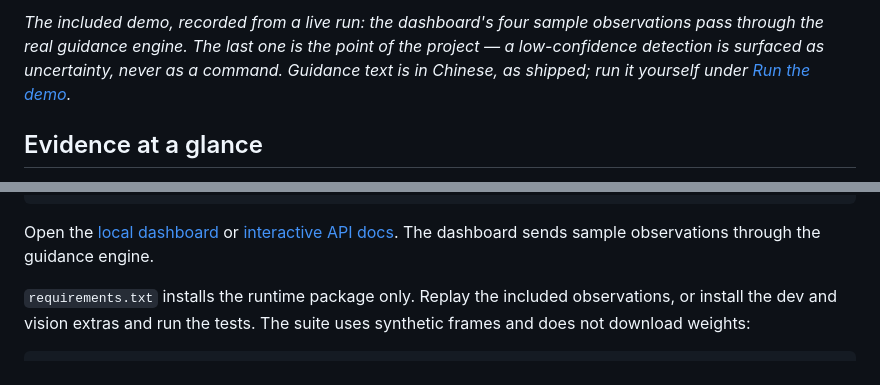
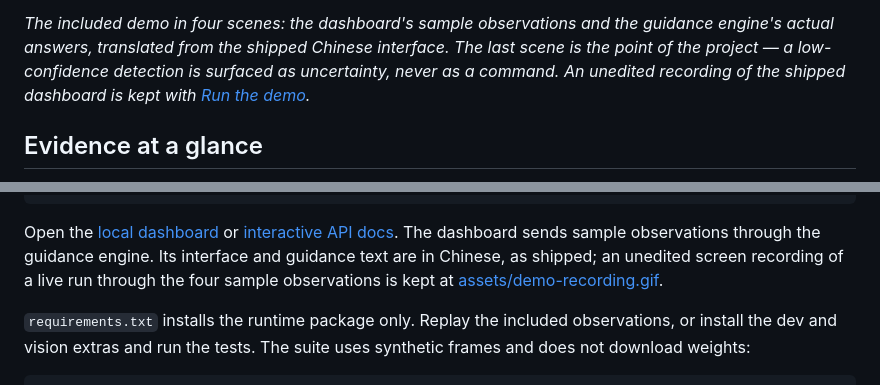
Before and after one commit to DresdenGman/AIGlasses_for_navigation, a Markdown page: README.md, 2 parts joined by grey strips. GitHub-like rendering.

Commit message:
docs: replace front-page demo recording with a designed English animation
The raw dashboard capture was in Chinese and read as a screenshot,
not a designed front page. The new animation presents the demo's four
sample observations and the guidance engine's actual answers in
English (translated from the shipped UI) in a Bauhaus layout. The
unedited recording is preserved as assets/demo-recording.gif and
linked from Run the demo, labelled as the Chinese shipped interface.

````diff
--- a/README.md
+++ b/README.md
@@ -33,6 +33,6 @@ An editable, lensless wraparound enclosure with a straighter brow, clipped corne
 </p>
 
-*The included demo, recorded from a live run: the dashboard's four sample observations pass through the real guidance engine. The last one is the point of the project — a low-confidence detection is surfaced as uncertainty, never as a command. Guidance text is in Chinese, as shipped; run it yourself under [Run the demo](#run-the-demo).*
+*The included demo in four scenes: the dashboard's sample observations and the guidance engine's actual answers, translated from the shipped Chinese interface. The last scene is the point of the project — a low-confidence detection is surfaced as uncertainty, never as a command. An unedited recording of the shipped dashboard is kept with [Run the demo](#run-the-demo).*
 
 ## Evidence at a glance
 
@@ -261,7 +261,7 @@ cp .env.example .env
 python main.py
 ```
 
-Open the [local dashboard](http://127.0.0.1:8081/) or [interactive API docs](http://127.0.0.1:8081/docs). The dashboard sends sample observations through the guidance engine.
+Open the [local dashboard](http://127.0.0.1:8081/) or [interactive API docs](http://127.0.0.1:8081/docs). The dashboard sends sample observations through the guidance engine. Its interface and guidance text are in Chinese, as shipped; an unedited screen recording of a live run through the four sample observations is kept at [assets/demo-recording.gif](assets/demo-recording.gif).
 
 `requirements.txt` installs the runtime package only. Replay the included observations, or install the dev and vision extras and run the tests. The suite uses synthetic frames and does not download weights:
 
````
Also changed, not shown: other parts of README.md (+1 -1 lines), assets/demo-recording.gif (added), assets/demo.gif.
